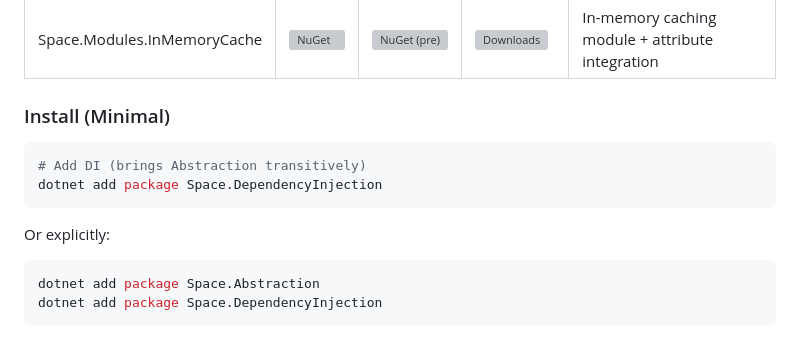
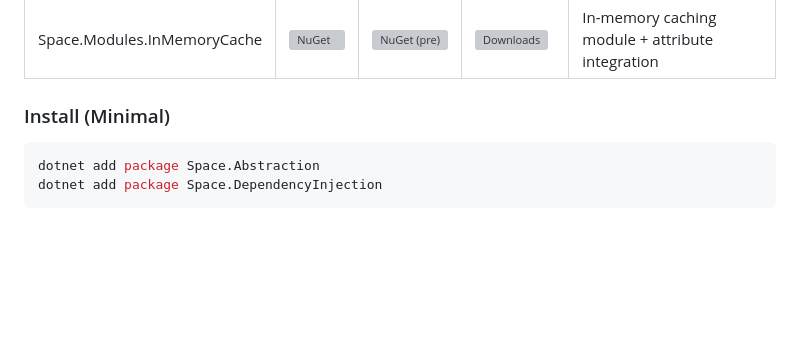
Before and after one commit to salihcantekin/Space, a Markdown page: README.md, the part around the change. Rendered like a GitHub page; blank space fills up the shorter version; grey boxes are pictures that could not be loaded.

````diff
--- a/README.md
+++ b/README.md
@@ -20,11 +20,6 @@ High-performance, source-generator powered mediator / messaging framework for .N
 | Space.Modules.InMemoryCache | ![NuGet](https://img.shields.io/nuget/v/Space.Modules.InMemoryCache.svg) | ![NuGet (pre)](https://img.shields.io/nuget/vpre/Space.Modules.InMemoryCache.svg) | ![Downloads](https://img.shields.io/nuget/dt/Space.Modules.InMemoryCache.svg) | In-memory caching module + attribute integration |
 
 ### Install (Minimal)
-```bash
-# Add DI (brings Abstraction transitively)
-dotnet add package Space.DependencyInjection
-```
-Or explicitly:
 ```bash
 dotnet add package Space.Abstraction
 dotnet add package Space.DependencyInjection
````
